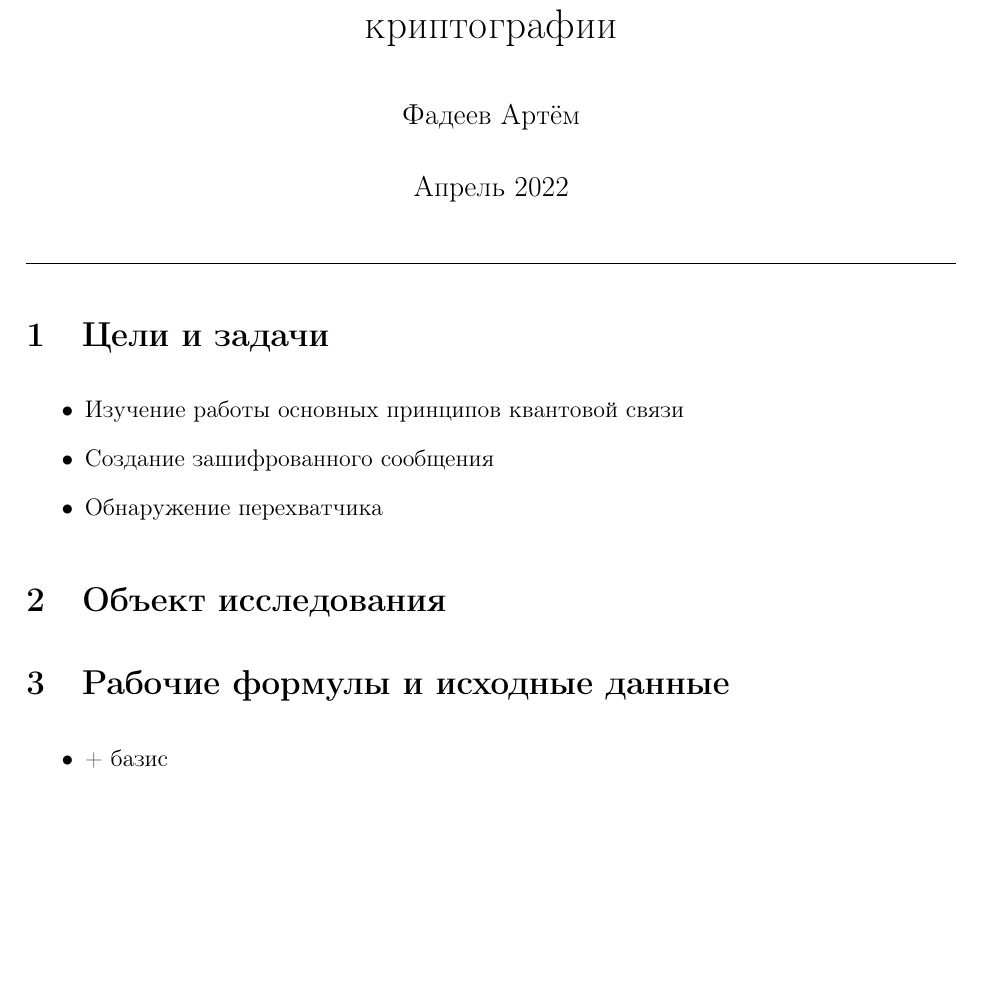
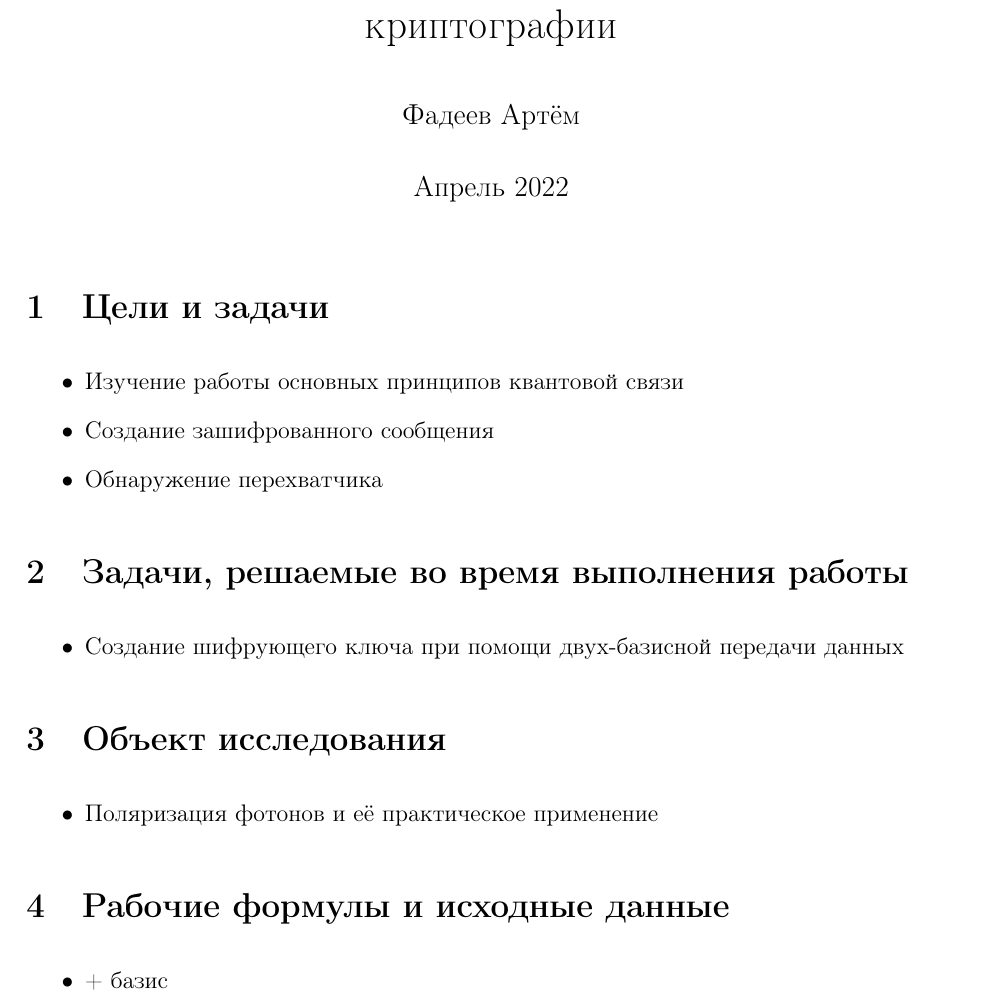
Before and after one commit to fadyat/ITMO-PROBLEMS, a LaTeX document (Physics/IV semester/Solutions/5.06/5.06.tex): part of page 1 of 2 before the commit and part of page 1 of 3 after it, cut so that both start at the same text, the shorter picture padded with empty space. Compiled offline with pdfLaTeX.

Commit message:
pdf for 5.06 physics

```diff
--- a/Physics/IV semester/Solutions/5.06/5.06.tex
+++ b/Physics/IV semester/Solutions/5.06/5.06.tex
@@ -32,7 +32,6 @@
 
 \begin{document}
 \maketitle
-\hline
 
 \section{Цели и задачи}
 
@@ -42,10 +41,16 @@
     \item Обнаружение перехватчика
 \end{itemize}
 
+\section{Задачи, решаемые во время выполнения работы}
+
+\begin{itemize}
+    \item Создание шифрующего ключа при помощи двух-базисной передачи данных
+\end{itemize}
+
 \section{Объект исследования}
-
-
-
+\begin{itemize}
+    \item Поляризация фотонов и её практическое применение
+\end{itemize}
 \section{Рабочие формулы и исходные данные}
 
 \begin{itemize}
```
Also changed, not shown: Physics/IV semester/Solutions/5.06/5_06.pdf (added).
